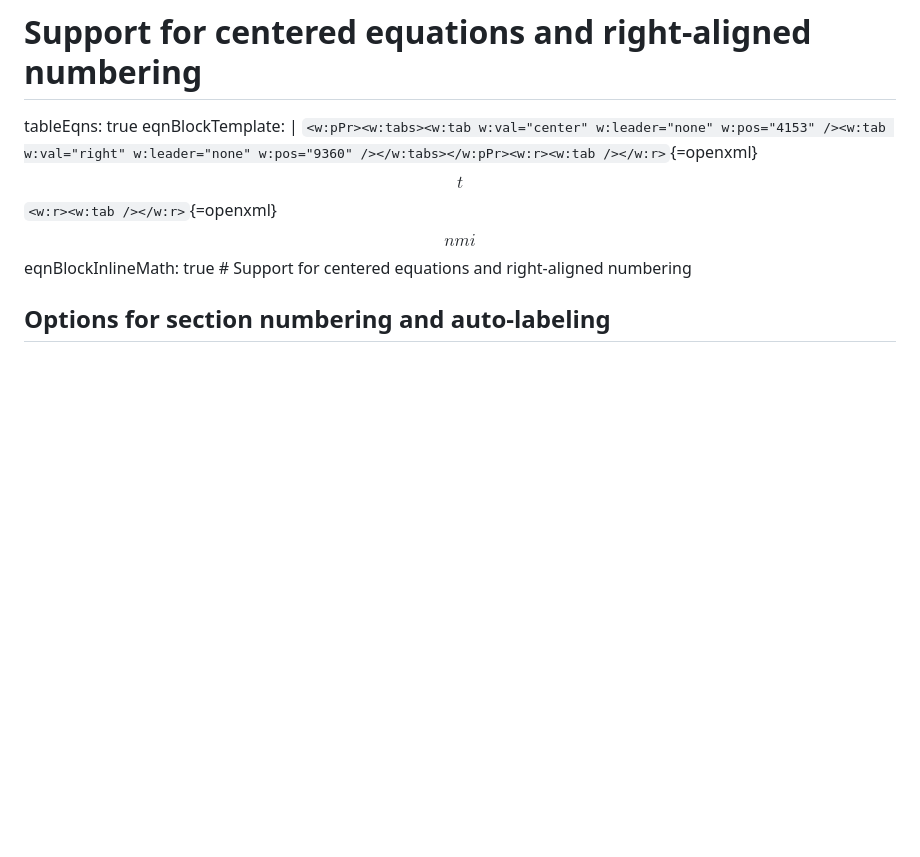
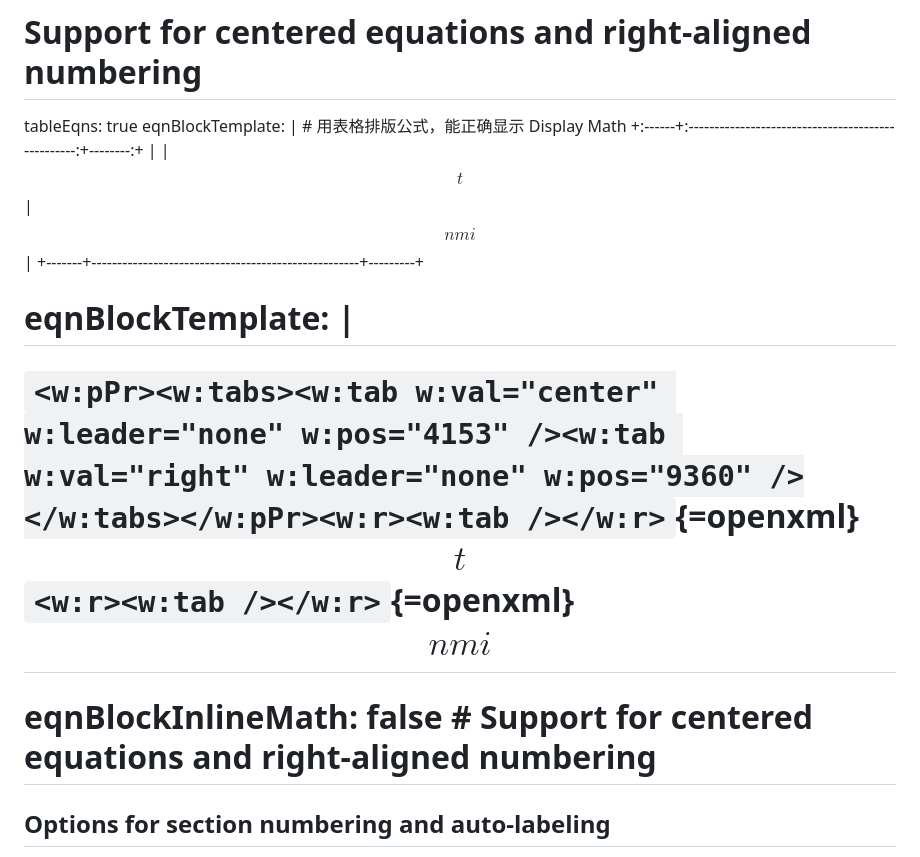
Before and after one commit to cesaryuan/pandoc-manuscript-template, a Markdown page: manuscript.md, the part around the change. Drawn GitHub-style; blank space fills up the shorter version.

Commit message:
fix(manuscript): update equation block template for proper display of math

```diff
--- a/manuscript.md
+++ b/manuscript.md
@@ -50,9 +50,13 @@ secPrefix: "Section"
 eqnPrefix: "Equation"
 # Support for centered equations and right-aligned numbering
 tableEqns: true
-eqnBlockTemplate: |
-   `<w:pPr><w:tabs><w:tab w:val="center" w:leader="none" w:pos="4153" /><w:tab w:val="right" w:leader="none" w:pos="9360" /></w:tabs></w:pPr><w:r><w:tab /></w:r>`{=openxml} $$t$$ `<w:r><w:tab /></w:r>`{=openxml} $$nmi$$
-eqnBlockInlineMath: true    # Support for centered equations and right-aligned numbering
+eqnBlockTemplate: | # 用表格排版公式，能正确显示 Display Math
+  +:------+:--------------------------------------------------:+--------:+
+  |       | $$t$$                                              | $$nmi$$ |
+  +-------+----------------------------------------------------+---------+
+# eqnBlockTemplate: |
+#    `<w:pPr><w:tabs><w:tab w:val="center" w:leader="none" w:pos="4153" /><w:tab w:val="right" w:leader="none" w:pos="9360" /></w:tabs></w:pPr><w:r><w:tab /></w:r>`{=openxml} $$t$$ `<w:r><w:tab /></w:r>`{=openxml} $$nmi$$
+# eqnBlockInlineMath: false    # Support for centered equations and right-aligned numbering
 ## Options for section numbering and auto-labeling
 linkReferences: true        # Convert references to hyperlinks
 autoSectionLabels: true     # Auto-add "sec:" prefix to section labels
```
